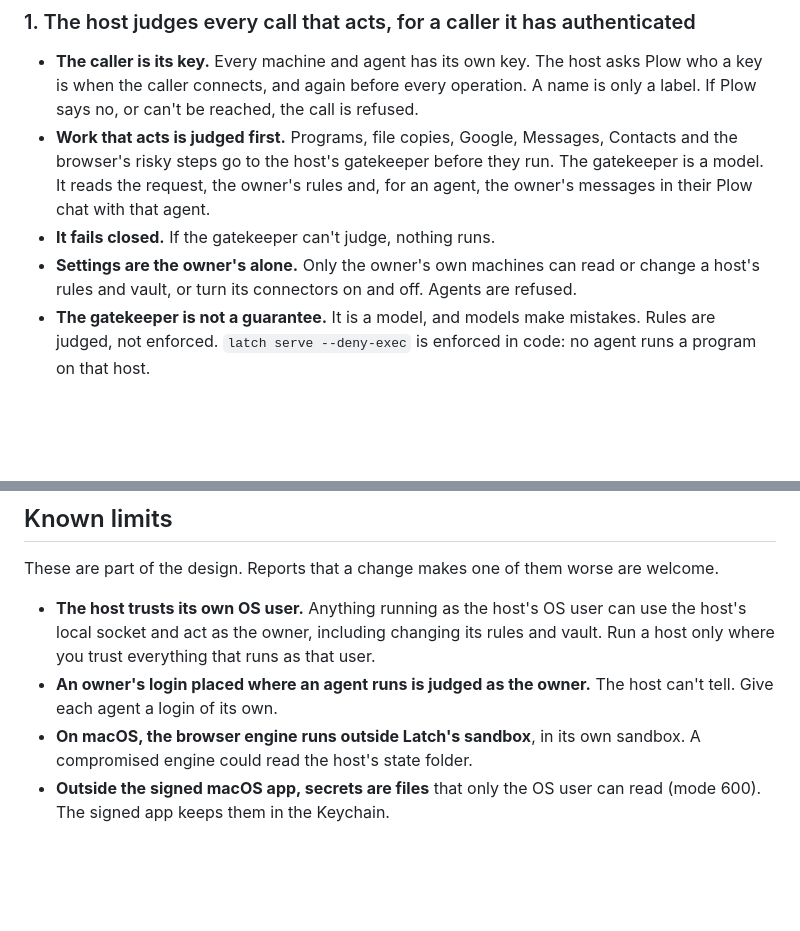
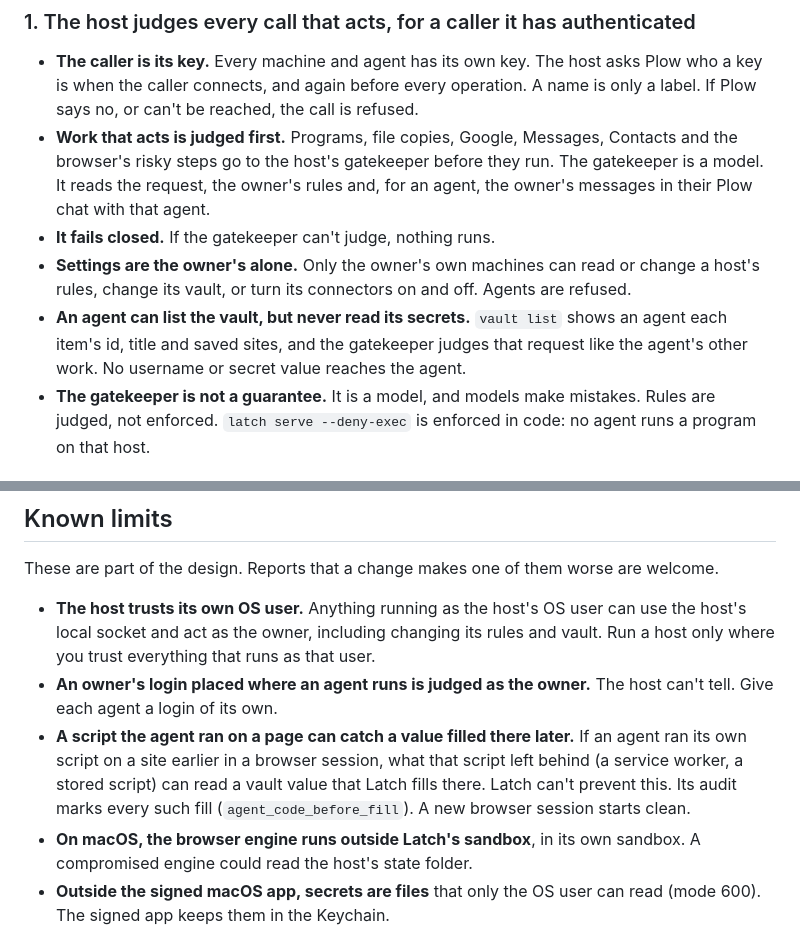
Before and after one commit to plow-pbc/latch-cli, a Markdown page: SECURITY.md, 2 parts joined by grey strips. Rendered like a GitHub page; blank space fills up the shorter version.

Commit message:
SECURITY.md: an agent lists the vault but never reads it; a script left on a page can catch a fill
Co-Authored-By: Claude Opus 5.5 <noreply@anthropic.com>
Claude-Session: https://claude.ai/code/session_016UAX5aJALNCVS2BU3ZApH2

```diff
--- a/SECURITY.md
+++ b/SECURITY.md
@@ -32,8 +32,12 @@ model up.
   their Plow chat with that agent.
 - **It fails closed.** If the gatekeeper can't judge, nothing runs.
 - **Settings are the owner's alone.** Only the owner's own machines can read
-  or change a host's rules and vault, or turn its connectors on and off.
-  Agents are refused.
+  or change a host's rules, change its vault, or turn its connectors on and
+  off. Agents are refused.
+- **An agent can list the vault, but never read its secrets.** `vault list`
+  shows an agent each item's id, title and saved sites, and the gatekeeper
+  judges that request like the agent's other work. No username or secret
+  value reaches the agent.
 - **The gatekeeper is not a guarantee.** It is a model, and models make
   mistakes. Rules are judged, not enforced. `latch serve --deny-exec` is
   enforced in code: no agent runs a program on that host.
@@ -71,6 +75,12 @@ are welcome.
   that runs as that user.
 - **An owner's login placed where an agent runs is judged as the owner.**
   The host can't tell. Give each agent a login of its own.
+- **A script the agent ran on a page can catch a value filled there later.**
+  If an agent ran its own script on a site earlier in a browser session,
+  what that script left behind (a service worker, a stored script) can read
+  a vault value that Latch fills there. Latch can't prevent this. Its audit
+  marks every such fill (`agent_code_before_fill`). A new browser session
+  starts clean.
 - **On macOS, the browser engine runs outside Latch's sandbox**, in its own
   sandbox. A compromised engine could read the host's state folder.
 - **Outside the signed macOS app, secrets are files** that only the OS user
```
